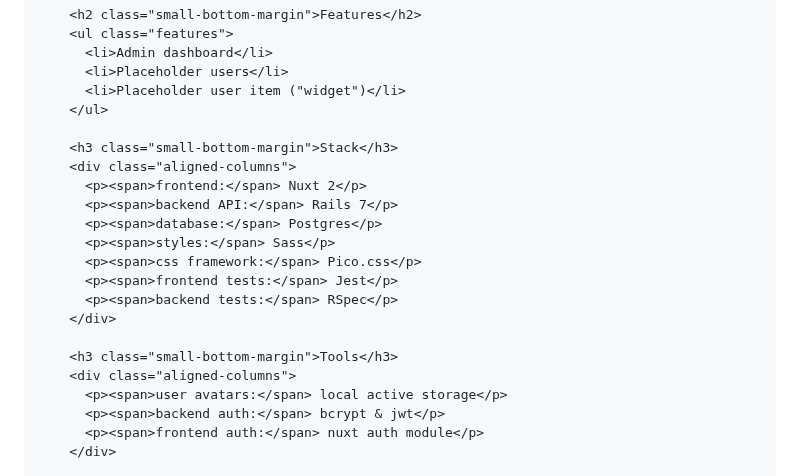
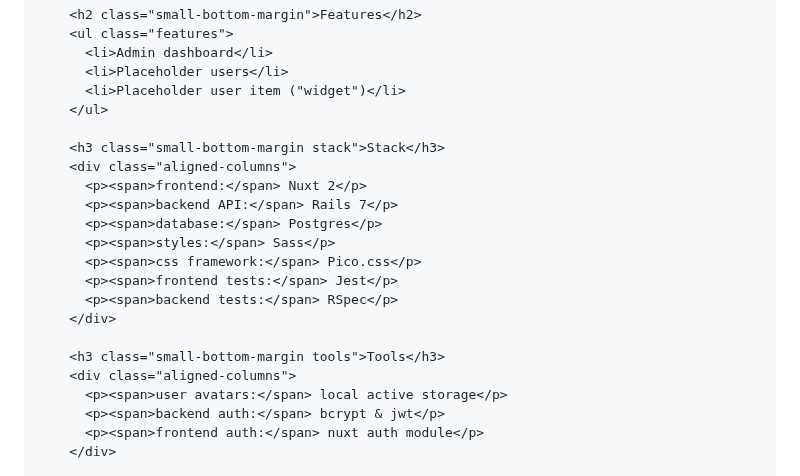
Before and after one commit to mark-mcdermott/ruxtmin, a Markdown page: README.md, the part around the change. GitHub-like rendering.

Commit message:
fix logged-out-page-copy tests

```diff
--- a/README.md
+++ b/README.md
@@ -1712,7 +1712,7 @@ html, body
       <li>Placeholder user item ("widget")</li>
     </ul>
 
-    <h3 class="small-bottom-margin">Stack</h3>
+    <h3 class="small-bottom-margin stack">Stack</h3>
     <div class="aligned-columns">
       <p><span>frontend:</span> Nuxt 2</p>
       <p><span>backend API:</span> Rails 7</p>
@@ -1723,7 +1723,7 @@ html, body
       <p><span>backend tests:</span> RSpec</p>
     </div>
 
-    <h3 class="small-bottom-margin">Tools</h3>
+    <h3 class="small-bottom-margin tools">Tools</h3>
     <div class="aligned-columns">
       <p><span>user avatars:</span> local active storage</p>
       <p><span>backend auth:</span> bcrypt & jwt</p>
```
